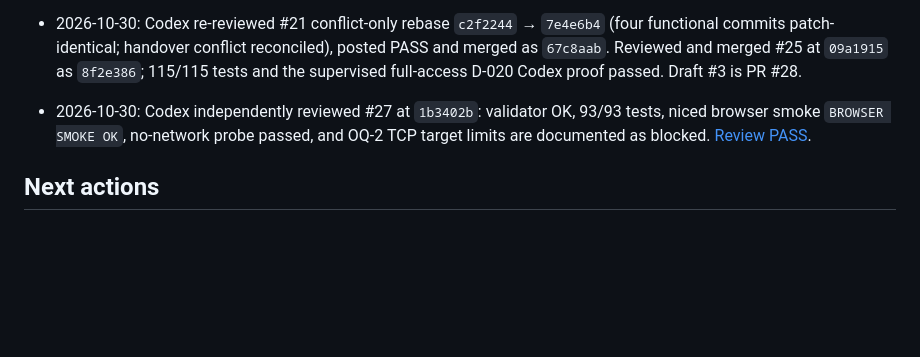
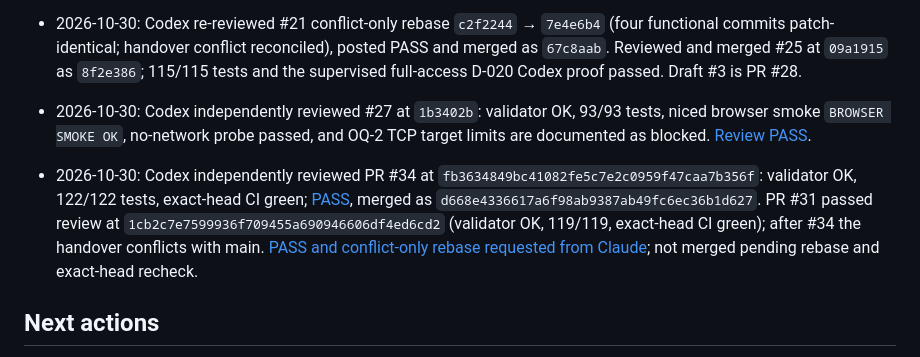
Before and after one commit to Unthred/DevTest-Infrastructure, a Markdown page: docs/ai/CURRENT_HANDOVER.md, the part around the change. Rendered like a GitHub page; blank space fills up the shorter version.

Commit message:
Record independent reviews of PRs 34 and 31

```diff
--- a/docs/ai/CURRENT_HANDOVER.md
+++ b/docs/ai/CURRENT_HANDOVER.md
@@ -65,6 +65,7 @@ OQ-1 secret delivery (#7), OQ-2 browser egress enforcement (#5/#10, firewall cha
 - 2026-10-30: Codex reviewed PR #16 at `3c1e3f2`: malformed digests accepted, Claude example overstated resume. Both fixed on `ff46a80` (strict 64-hex digest at end of reference; resume and session_status now `unverified`), independently retested and accepted. PR #16 merged by Codex.
 - 2026-10-30: Codex re-reviewed #21 conflict-only rebase `c2f2244` → `7e4e6b4` (four functional commits patch-identical; handover conflict reconciled), posted PASS and merged as `67c8aab`. Reviewed and merged #25 at `09a1915` as `8f2e386`; 115/115 tests and the supervised full-access D-020 Codex proof passed. Draft #3 is PR #28.
 - 2026-10-30: Codex independently reviewed #27 at `1b3402b`: validator OK, 93/93 tests, niced browser smoke `BROWSER SMOKE OK`, no-network probe passed, and OQ-2 TCP target limits are documented as blocked. [Review PASS](https://github.com/Unthred/DevTest-Infrastructure/pull/27#issuecomment-6523222052).
+- 2026-10-30: Codex independently reviewed PR #34 at `fb3634849bc41082fe5c7e2c0959f47caa7b356f`: validator OK, 122/122 tests, exact-head CI green; [PASS](https://github.com/Unthred/DevTest-Infrastructure/pull/34#issuecomment-6525563953), merged as `d668e4336617a6f98ab9387ab49fc6ec36b1d627`. PR #31 passed review at `1cb2c7e7599936f709455a690946606df4ed6cd2` (validator OK, 119/119, exact-head CI green); after #34 the handover conflicts with main. [PASS and conflict-only rebase requested from Claude](https://github.com/Unthred/DevTest-Infrastructure/pull/31#issuecomment-6525593912); not merged pending rebase and exact-head recheck.
 
 ## Next actions
 1. Claude deploys PR #25 with `tools/upgrade-supervisor.sh`, verifies installed SHA, enables at most one job per agent and records the first live tick on #23.
```
